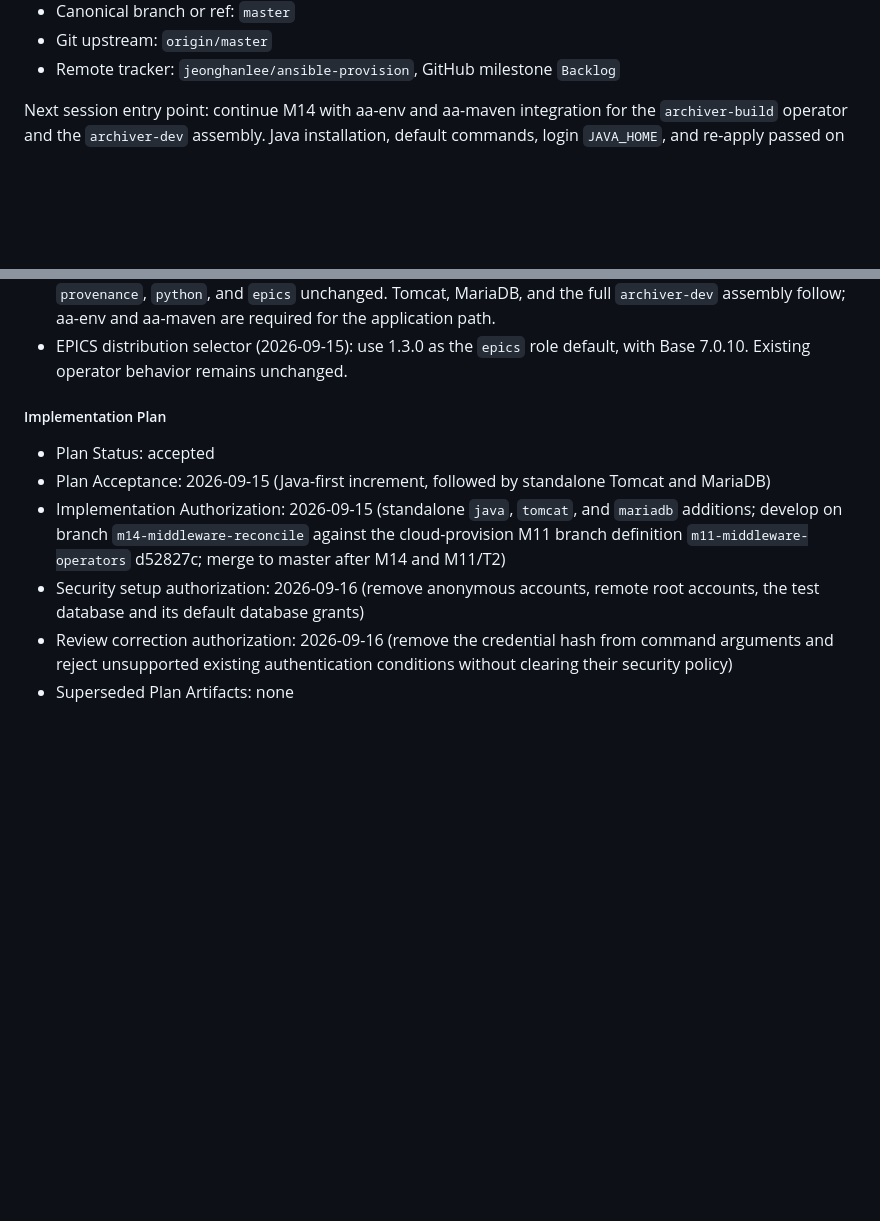
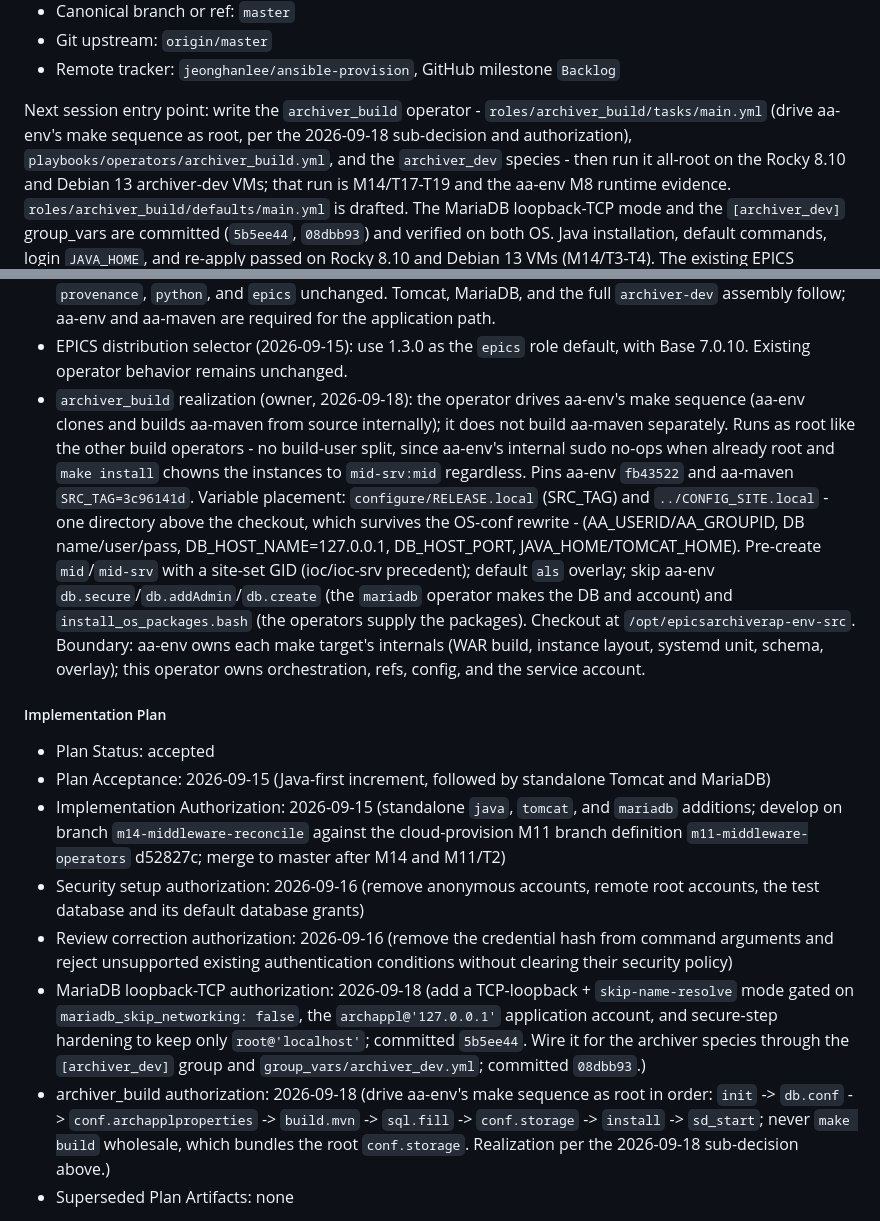
Before and after one commit to jeonghanlee/ansible-provision, a Markdown page: docs/milestone-38560eb.md, 2 parts joined by grey strips. GitHub-like rendering; blank space fills up the shorter version.

```diff
--- a/docs/milestone-38560eb.md
+++ b/docs/milestone-38560eb.md
@@ -31,8 +31,14 @@ was confirmed (`jeonghanlee/EPICS-env#63`), so Ubuntu 26 now passes as well
 - Git upstream: `origin/master`
 - Remote tracker: `jeonghanlee/ansible-provision`, GitHub milestone `Backlog`
 
-Next session entry point: continue M14 with aa-env and aa-maven integration
-for the `archiver-build` operator and the `archiver-dev` assembly.
+Next session entry point: write the `archiver_build` operator -
+`roles/archiver_build/tasks/main.yml` (drive aa-env's make sequence as root, per
+the 2026-09-18 sub-decision and authorization), `playbooks/operators/archiver_build.yml`,
+and the `archiver_dev` species - then run it all-root on the Rocky 8.10 and
+Debian 13 archiver-dev VMs; that run is M14/T17-T19 and the aa-env M8 runtime
+evidence. `roles/archiver_build/defaults/main.yml` is drafted. The MariaDB
+loopback-TCP mode and the `[archiver_dev]` group_vars are committed (`5b5ee44`,
+`08dbb93`) and verified on both OS.
 Java installation, default commands, login `JAVA_HOME`, and re-apply
 passed on Rocky 8.10 and Debian 13 VMs (M14/T3-T4). The existing EPICS distribution
 operator now defaults to 1.3.0 and passed installation, example IOC build/runtime,
@@ -1263,6 +1269,22 @@ repository); Maven as an installed package.
   aa-maven are required for the application path.
 - EPICS distribution selector (2026-09-15): use 1.3.0 as the `epics` role
   default, with Base 7.0.10. Existing operator behavior remains unchanged.
+- `archiver_build` realization (owner, 2026-09-18): the operator drives aa-env's
+  make sequence (aa-env clones and builds aa-maven from source internally); it
+  does not build aa-maven separately. Runs as root like the other build
+  operators - no build-user split, since aa-env's internal sudo no-ops when
+  already root and `make install` chowns the instances to `mid-srv:mid`
+  regardless. Pins aa-env `fb43522` and aa-maven `SRC_TAG=3c96141d`. Variable
+  placement: `configure/RELEASE.local` (SRC_TAG) and `../CONFIG_SITE.local` -
+  one directory above the checkout, which survives the OS-conf rewrite -
+  (AA_USERID/AA_GROUPID, DB name/user/pass, DB_HOST_NAME=127.0.0.1,
+  DB_HOST_PORT, JAVA_HOME/TOMCAT_HOME). Pre-create `mid`/`mid-srv` with a
+  site-set GID (ioc/ioc-srv precedent); default `als` overlay; skip aa-env
+  `db.secure`/`db.addAdmin`/`db.create` (the `mariadb` operator makes the DB and
+  account) and `install_os_packages.bash` (the operators supply the packages).
+  Checkout at `/opt/epicsarchiverap-env-src`. Boundary: aa-env owns each make
+  target's internals (WAR build, instance layout, systemd unit, schema, overlay);
+  this operator owns orchestration, refs, config, and the service account.
 
 ##### Implementation Plan
 
@@ -1276,6 +1298,17 @@ repository); Maven as an installed package.
 - Review correction authorization: 2026-09-16 (remove the credential hash from
   command arguments and reject unsupported existing authentication conditions
   without clearing their security policy)
+- MariaDB loopback-TCP authorization: 2026-09-18 (add a TCP-loopback +
+  `skip-name-resolve` mode gated on `mariadb_skip_networking: false`, the
+  `archappl@'127.0.0.1'` application account, and secure-step hardening to keep
+  only `root@'localhost'`; committed `5b5ee44`. Wire it for the archiver species
+  through the `[archiver_dev]` group and `group_vars/archiver_dev.yml`; committed
+  `08dbb93`.)
+- archiver_build authorization: 2026-09-18 (drive aa-env's make sequence as root
+  in order: `init` -> `db.conf` -> `conf.archapplproperties` -> `build.mvn` ->
+  `sql.fill` -> `conf.storage` -> `install` -> `sd_start`; never `make build`
+  wholesale, which bundles the root `conf.storage`. Realization per the
+  2026-09-18 sub-decision above.)
 - Superseded Plan Artifacts: none
 
 Developed before `G2` rather than after: `G2` completes when cloud-provision M11
```
Also changed, not shown: other parts of docs/milestone-38560eb.md (+28 -0 lines).
